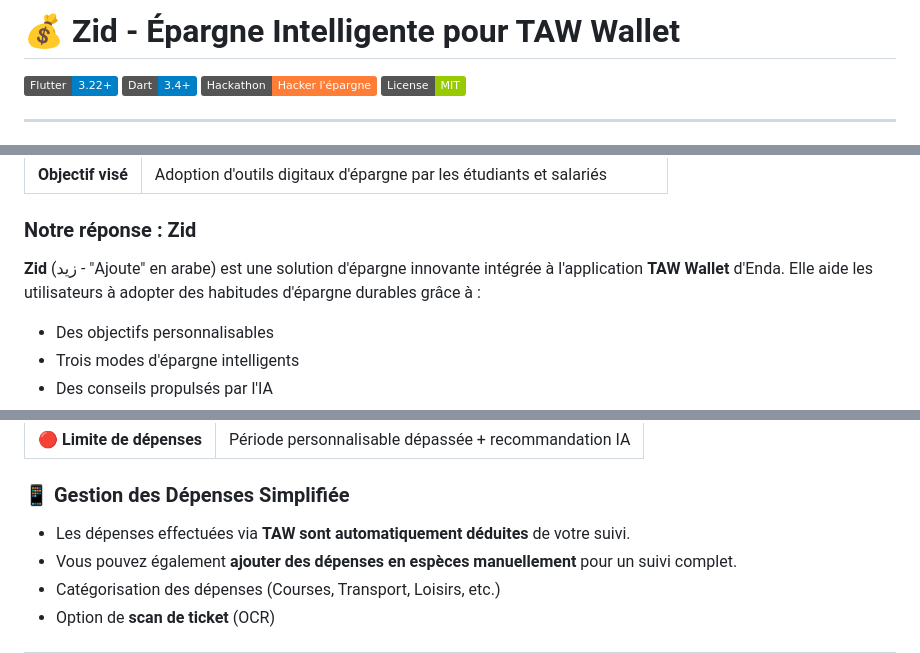
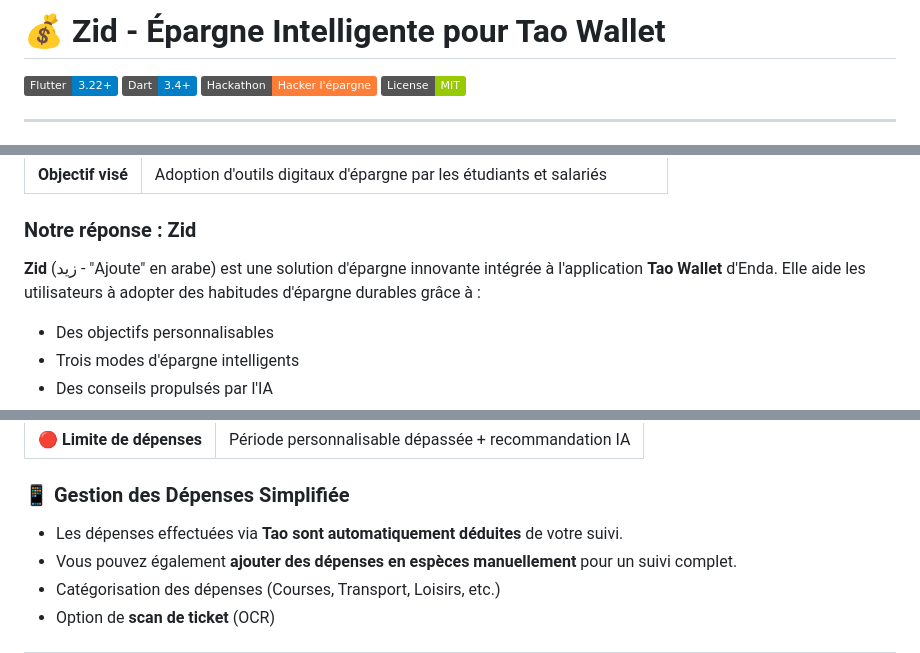
Before and after one commit to OueslatiOualaEddine/Zid-Epargni-by-Joker-Crew, a Markdown page: README.md, 3 parts joined by grey strips. GitHub-like rendering; badges without logos.

```diff
--- a/README.md
+++ b/README.md
@@ -1,4 +1,4 @@
-# 💰 Zid - Épargne Intelligente pour TAW Wallet
+# 💰 Zid - Épargne Intelligente pour Tao Wallet
 
 [![Flutter Version](https://img.shields.io/badge/Flutter-3.22+-blue.svg)](https://flutter.dev)
 [![Dart Version](https://img.shields.io/badge/Dart-3.4+-blue.svg)](https://dart.dev)
@@ -21,7 +21,7 @@ Ce projet a été développé dans le cadre du hackathon **"Hacker l'épargne"**
 
 ### Notre réponse : Zid
 
-**Zid** (زيد - "Ajoute" en arabe) est une solution d'épargne innovante intégrée à l'application **TAW Wallet** d'Enda. Elle aide les utilisateurs à adopter des habitudes d'épargne durables grâce à :
+**Zid** (زيد - "Ajoute" en arabe) est une solution d'épargne innovante intégrée à l'application **Tao Wallet** d'Enda. Elle aide les utilisateurs à adopter des habitudes d'épargne durables grâce à :
 - Des objectifs personnalisables
 - Trois modes d'épargne intelligents
 - Des conseils propulsés par l'IA
@@ -93,7 +93,7 @@ Une équipe multidisciplinaire réunie pour transformer l'épargne en une expér
 | 🔴 **Limite de dépenses** | Période personnalisable dépassée + recommandation IA |
 
 ### 📱 Gestion des Dépenses Simplifiée
-- Les dépenses effectuées via **TAW sont automatiquement déduites** de votre suivi.
+- Les dépenses effectuées via **Tao sont automatiquement déduites** de votre suivi.
 - Vous pouvez également **ajouter des dépenses en espèces manuellement** pour un suivi complet.
 - Catégorisation des dépenses (Courses, Transport, Loisirs, etc.)
 - Option de **scan de ticket** (OCR)
```
Also changed, not shown: other parts of README.md (+2 -2 lines).
